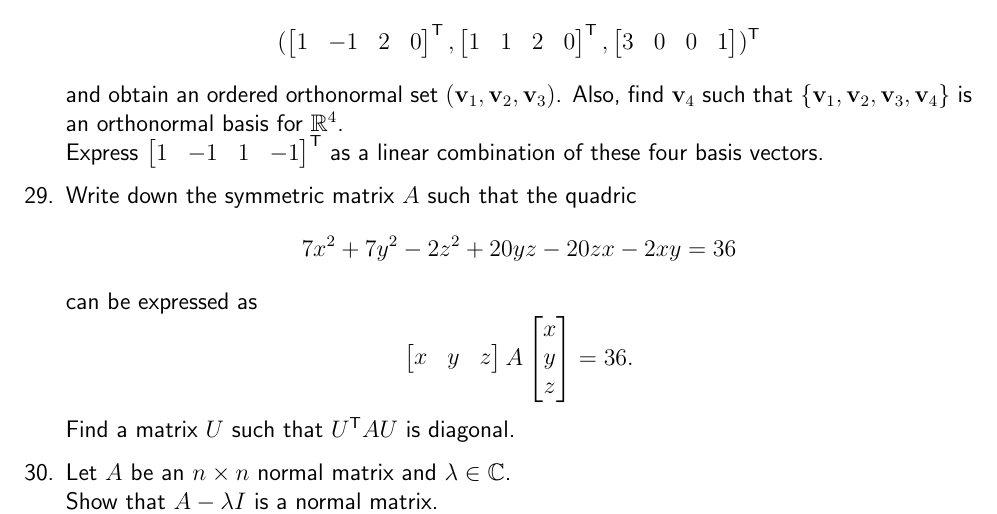
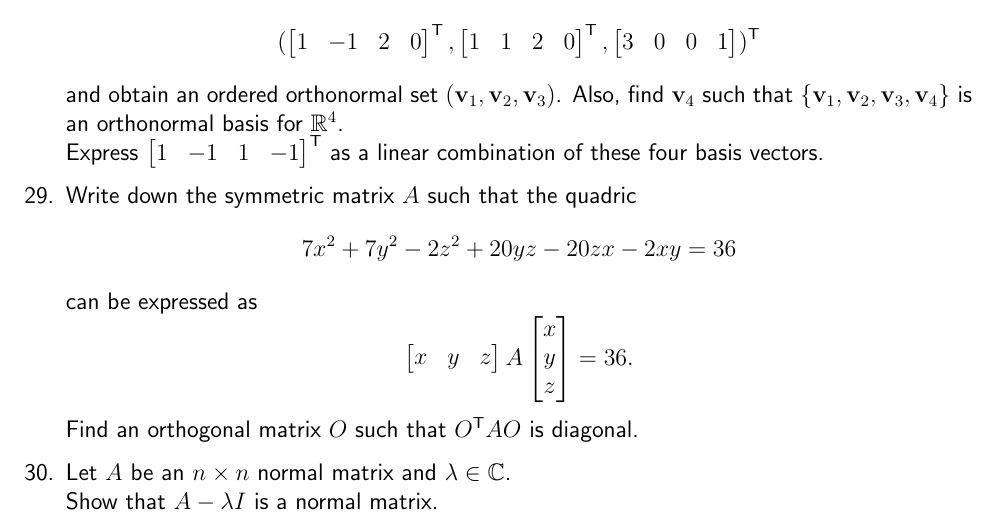
Before and after one commit to aryamanmaithani/ma-106-tut, a LaTeX document (QP.tex): part of page 4 of 5, cut so that both start at the same text. Compiled offline with pdfLaTeX.

Commit message:
added orthogonal

```diff
--- a/QP.tex
+++ b/QP.tex
@@ -295,7 +295,7 @@ If nothing is mentioned, assume that similarity and eigenvalues/eigenvectors are
 	 		z
 	 	\end{bmatrix} = 36.
 	 \end{equation*}
-	 Find a matrix $U$ such that $U^{\mathsf{T}}AU$ is diagonal.
+	 Find an orthogonal matrix $O$ such that $O^{\mathsf{T}}AO$ is diagonal.
 	 %
 	 \item Let $A$ be an $n \times n$ normal matrix and $\lambda \in \mathbb{C}$. \newline
 	 Show that $A - \lambda I$ is a normal matrix. \newline
```
Also changed, not shown: QP.pdf.
